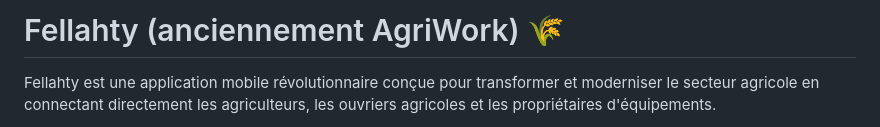
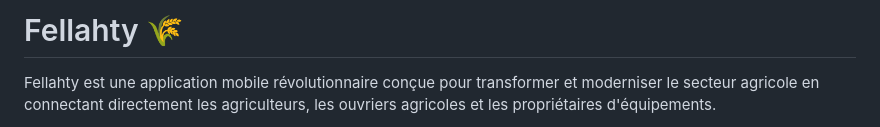
Before and after one commit to OussamaHaimour/fellahty, a Markdown page: README.md, the part around the change. Drawn GitHub-style.

Commit message:
Rename project from AgriWork to Fellahty
Updated the project name from 'AgriWork' to 'Fellahty'.

```diff
--- a/README.md
+++ b/README.md
@@ -1,4 +1,4 @@
-# Fellahty (anciennement AgriWork) 🌾
+# Fellahty  🌾
 
 Fellahty est une application mobile révolutionnaire conçue pour transformer et moderniser le secteur agricole en connectant directement les agriculteurs, les ouvriers agricoles et les propriétaires d'équipements.
 
```
